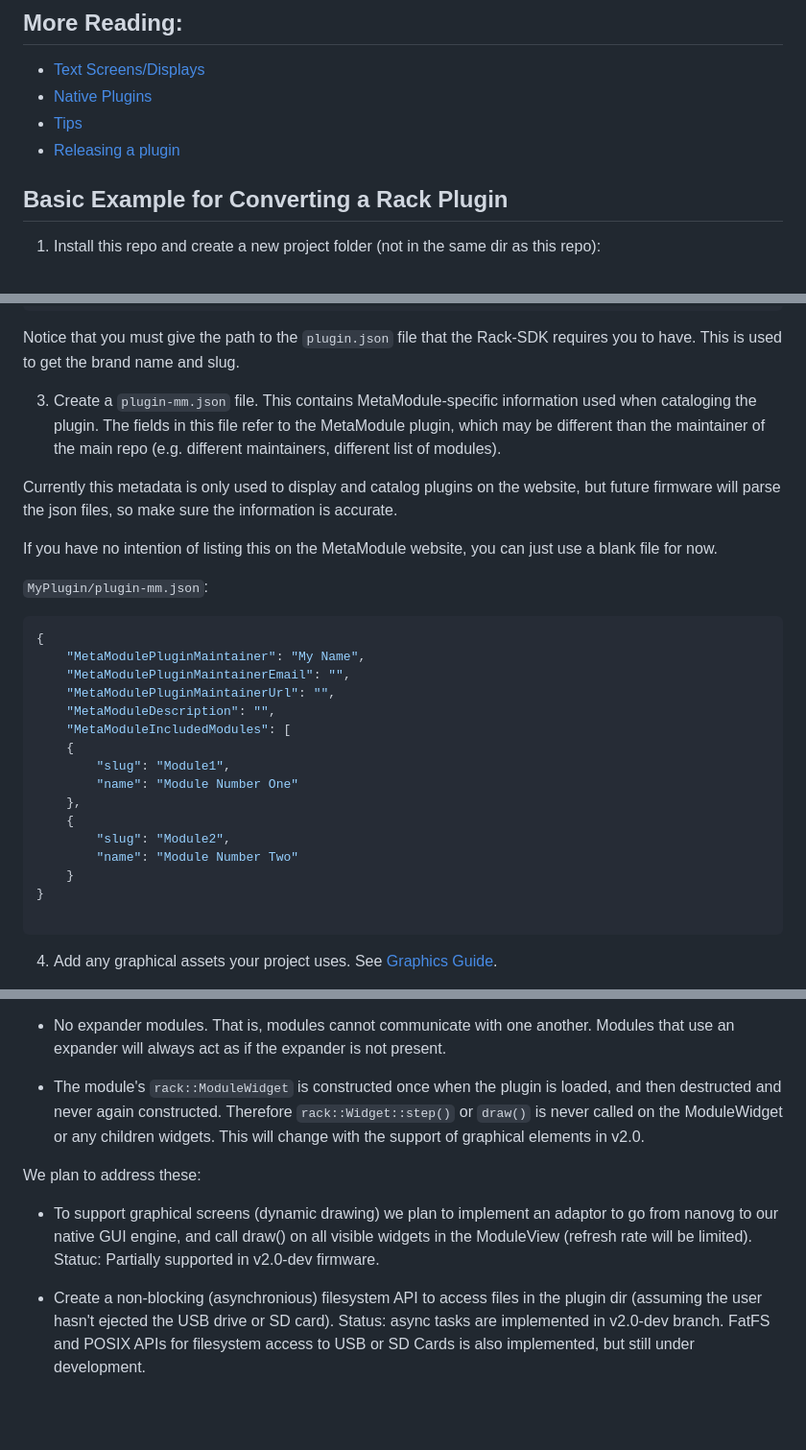
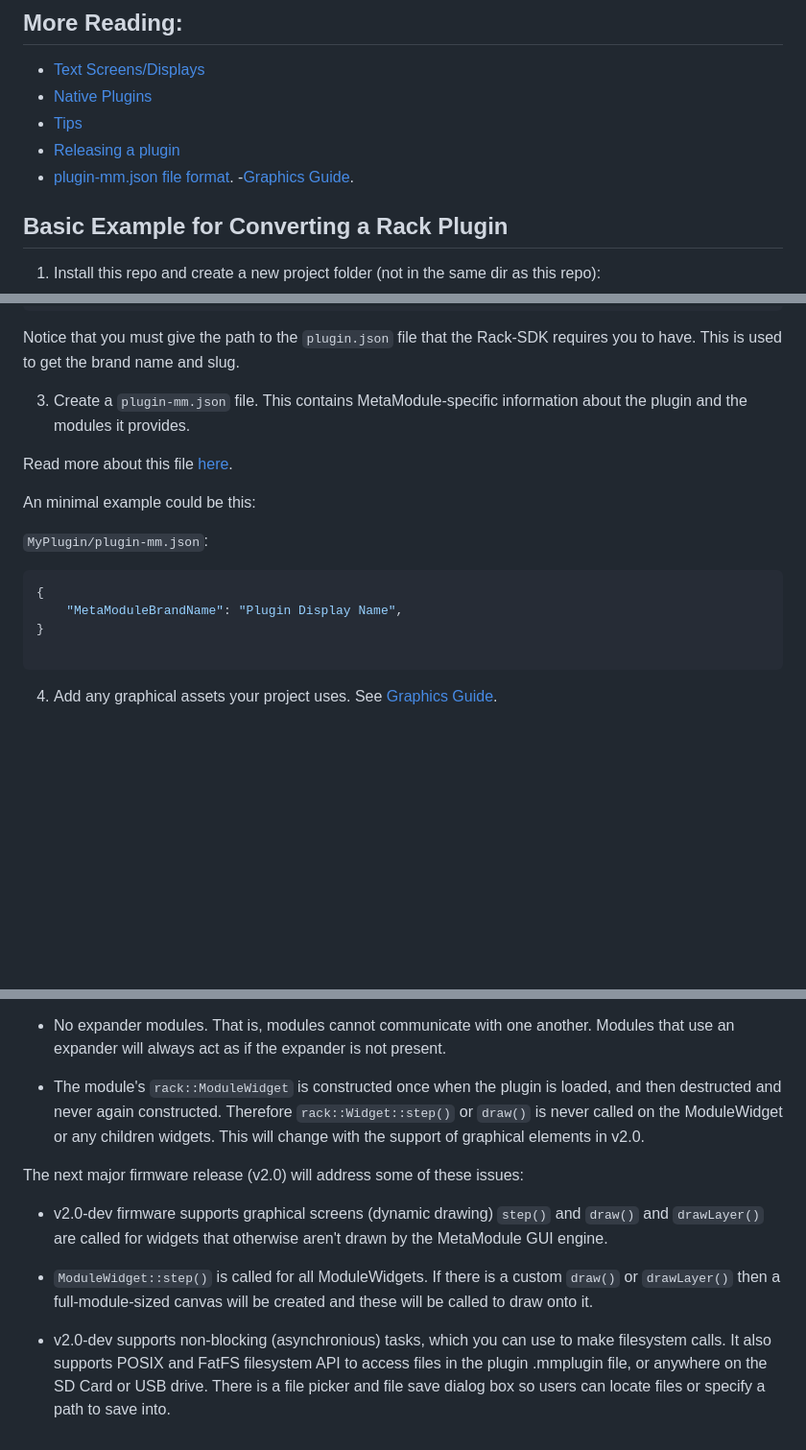
Before and after one commit to 4ms/metamodule-plugin-sdk, a Markdown page: README.md, 3 parts joined by grey strips. Shown at 96% size. GitHub-like rendering; blank space fills up the shorter version.

Commit message:
README: add plugin-mm.json

````diff
--- a/README.md
+++ b/README.md
@@ -18,6 +18,8 @@ For example projects using this SDK, see [metamodule-plugin-examples](https://gi
  - [Native Plugins](docs/native-plugin.md)
  - [Tips](docs/tips.md)
  - [Releasing a plugin](docs/release.md)
+ - [plugin-mm.json file format](docs/plugin-mm-json.md).
+ -[Graphics Guide](docs/graphics.md).
 
 ## Basic Example for Converting a Rack Plugin
 
@@ -68,33 +70,16 @@ Notice that you must give the path to the `plugin.json` file that the Rack-SDK r
 This is used to get the brand name and slug.
 
 3. Create a `plugin-mm.json` file.
-This contains MetaModule-specific information used when cataloging the plugin.
-The fields in this file refer to the MetaModule plugin, which may be different
-than the maintainer of the main repo (e.g. different maintainers, different
-list of modules).
+This contains MetaModule-specific information about the plugin and the modules it provides.
 
-Currently this metadata is only used to display and catalog plugins on the website,
-but future firmware will parse the json files, so make sure the information is accurate.
+Read more about this file [here](docs/plugin-mm-json.md).
 
-If you have no intention of listing this on the MetaModule website, you can
-just use a blank file for now.
+An minimal example could be this:
 
 `MyPlugin/plugin-mm.json`:
 ```json
 {
-	"MetaModulePluginMaintainer": "My Name",
-	"MetaModulePluginMaintainerEmail": "",
-	"MetaModulePluginMaintainerUrl": "",
-	"MetaModuleDescription": "",
-	"MetaModuleIncludedModules": [
-	{
-		"slug": "Module1",
-		"name": "Module Number One"
-	},
-	{
-		"slug": "Module2",
-		"name": "Module Number Two"
-	}
+	"MetaModuleBrandName": "Plugin Display Name",
 }
 
 ```
@@ -178,21 +163,23 @@ If you are porting from a VCV Rack plugin, there are also the following limitati
     Modules that use an expander will always act as if the expander is not
     present.
 
-
   - The module's `rack::ModuleWidget` is constructed once when the plugin is
     loaded, and then destructed and never again constructed. Therefore
     `rack::Widget::step()` or `draw()` is never called on the ModuleWidget
     or any children widgets. This will change with the support of graphical elements in v2.0.
 
-We plan to address these:
+The next major firmware release (v2.0) will address some of these issues:
 
-  - To support graphical screens (dynamic drawing) we plan to implement an
-    adaptor to go from nanovg to our native GUI engine, and call draw() on all
-    visible widgets in the ModuleView (refresh rate will be limited). Statuc: Partially
-    supported in v2.0-dev firmware.
+  - v2.0-dev firmware supports graphical screens (dynamic drawing)
+    `step()` and `draw()` and `drawLayer()` are called for widgets that otherwise
+    aren't drawn by the MetaModule GUI engine.
 
-  - Create a non-blocking (asynchronious) filesystem API to access files in the
-    plugin dir (assuming the user hasn't ejected the USB drive or SD card).
-    Status: async tasks are implemented in v2.0-dev branch. FatFS and POSIX
-    APIs for filesystem access to USB or SD Cards is also implemented, but still
-    under development.
+  - `ModuleWidget::step()` is called for all ModuleWidgets. If there is a
+    custom `draw()` or `drawLayer()` then a full-module-sized canvas will be
+    created and these will be called to draw onto it.
+
+  - v2.0-dev supports non-blocking (asynchronious) tasks, which you can use to
+    make filesystem calls. It also supports POSIX and FatFS filesystem API to
+    access files in the plugin .mmplugin file, or anywhere on the SD Card or
+    USB drive. There is a file picker and file save dialog box so users can
+    locate files or specify a path to save into.
````
Also changed, not shown: docs/plugin-mm-json.md (added, +33 -0 lines).
